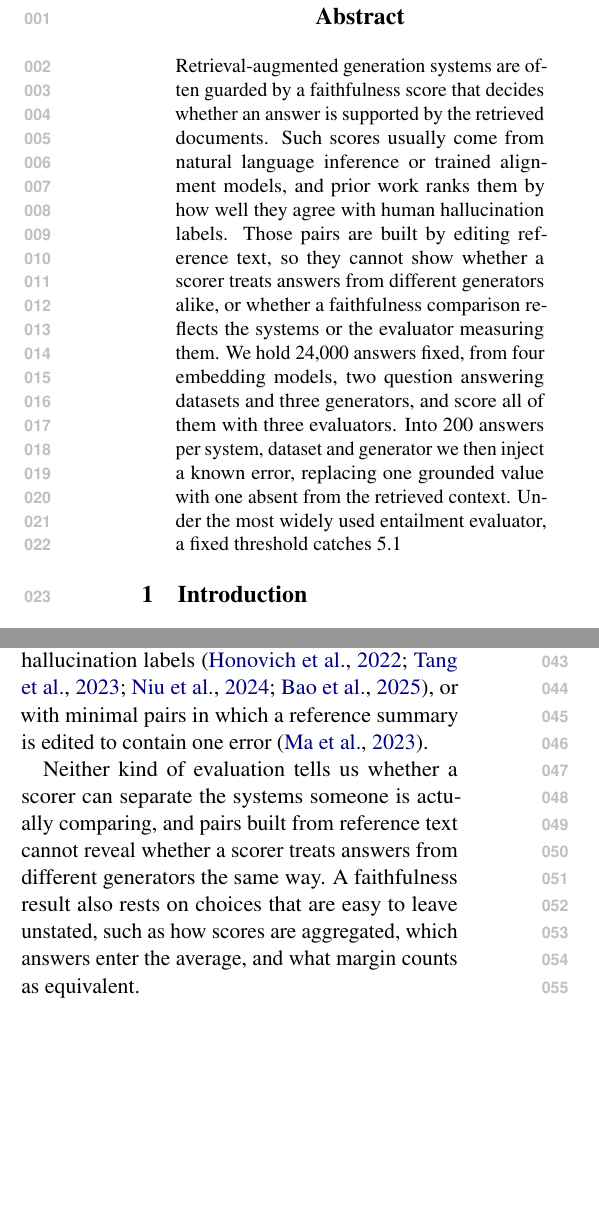
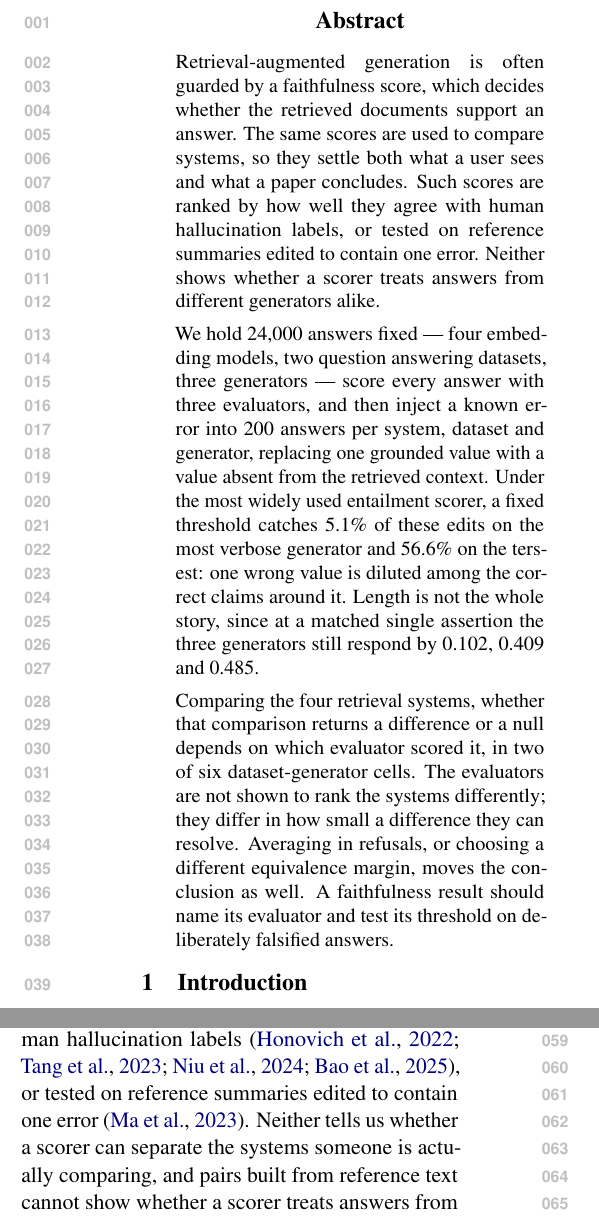
Before and after one commit to Shakhriyorbek/rag-faithfulness, a LaTeX paper (paper/acl/paper.tex): two parts of the columns of page 1 of 26, joined at a grey line, cut so that both start at the same text, the shorter picture padded with empty space. Compiled offline with pdfLaTeX.

Commit message:
Cut the abstract and introduction, per Berend
Abstract 339 -> 254 words, introduction 567 -> 483. Every number and every
citation preserved; verified by diffing the number and citation sets against
the previous revision.

The abstract had a duplication I introduced two commits ago: two consecutive
sentences both said answer length does not explain the whole gap, the second
being the single-assertion residual I added for the reviewer. Merged into one.
Also dropped the second restatement of the aggregation/population/margin list,
which the body covers three times over.

The introduction duplicated the abstract across two of its five moves. The
state-of-knowledge and gap moves are merged, keeping every citation, since
Berend asked for more engagement with the literature and the citations are the
part that does that work. The hypothesis is kept but stated once.

Removed the roadmap sentence, which fixes a bug my own restructure introduced:
it read "Sections X to Y report secondary analyses", and in the compact build
those sections are appendices, so the sentence was wrong in one of the two
builds. Cutting it was also the cheapest words in the section. Verified that
sec:anchors, sec:esa and sec:qasper are still referenced elsewhere, so no label
is orphaned.

Simplifications in the same pass: "after Holm correction" -> "after correcting
for multiple tests" at first use, since Holm is explained later; "NLI-max" ->
"the entailment scorer" in the bullet, since the abbreviation is introduced in
Definitions rather than the introduction.

Note on the bib: ~/Downloads/custom.bib is identical to the repo's, same 33
keys, and contains none of the 17 entries the expanded Related Work needs.

All four builds clean: 0 undefined refs, 0 rendered ??.

Co-Authored-By: Claude Opus 5 <noreply@anthropic.com>
Claude-Session: https://claude.ai/code/session_013GE6Z2LKXFzDc3WXk9Cxdz

```diff
--- a/paper/acl/paper.tex
+++ b/paper/acl/paper.tex
@@ -55,7 +55,11 @@
 \maketitle
 
 \begin{abstract}
-Retrieval-augmented generation systems are often guarded by a faithfulness score that decides whether an answer is supported by the retrieved documents. Such scores usually come from natural language inference or trained alignment models, and prior work ranks them by how well they agree with human hallucination labels. Those pairs are built by editing reference text, so they cannot show whether a scorer treats answers from different generators alike, or whether a faithfulness comparison reflects the systems or the evaluator measuring them. We hold 24,000 answers fixed, from four embedding models, two question answering datasets and three generators, and score all of them with three evaluators. Into 200 answers per system, dataset and generator we then inject a known error, replacing one grounded value with one absent from the retrieved context. Under the most widely used entailment evaluator, a fixed threshold catches 5.1% of these falsifications for the most verbose generator but 56.6% for the tersest, because a single wrong value is diluted among many correct claims in a longer answer. A verbose generator can therefore look more faithful partly because its errors are harder to detect, although answer length does not account for the whole difference between generators. Answer length does not explain the whole gap: held at a single assertion the three generators still respond by 0.102, 0.409 and 0.485, so part of it is a property of the generator that length does not capture. Comparing the four retrieval systems under each evaluator, whether that comparison returns a difference or a null depends on which evaluator scored it, in two of six dataset-generator cells. The evaluators are not shown to rank the systems differently; what separates them is resolving power, and resolving the same difference more sharply is enough to move the published verdict. Two studies of the same systems can also reach opposite conclusions through choices other than the evaluator: whether refusals enter the average, and what margin counts as equivalent. Faithfulness results should therefore name their evaluator and test their threshold on deliberately falsified answers.
+Retrieval-augmented generation is often guarded by a faithfulness score, which decides whether the retrieved documents support an answer. The same scores are used to compare systems, so they settle both what a user sees and what a paper concludes. Such scores are ranked by how well they agree with human hallucination labels, or tested on reference summaries edited to contain one error. Neither shows whether a scorer treats answers from different generators alike.
+
+We hold 24,000 answers fixed --- four embedding models, two question answering datasets, three generators --- score every answer with three evaluators, and then inject a known error into 200 answers per system, dataset and generator, replacing one grounded value with a value absent from the retrieved context. Under the most widely used entailment scorer, a fixed threshold catches 5.1\% of these edits on the most verbose generator and 56.6\% on the tersest: one wrong value is diluted among the correct claims around it. Length is not the whole story, since at a matched single assertion the three generators still respond by 0.102, 0.409 and 0.485.
+
+Comparing the four retrieval systems, whether that comparison returns a difference or a null depends on which evaluator scored it, in two of six dataset-generator cells. The evaluators are not shown to rank the systems differently; they differ in how small a difference they can resolve. Averaging in refusals, or choosing a different equivalence margin, moves the conclusion as well. A faithfulness result should name its evaluator and test its threshold on deliberately falsified answers.
 \end{abstract}
 
 \section{Introduction}
@@ -66,9 +70,7 @@ A document question answering system is given a set of uploaded files and must a
 
-% Move 2: current state of knowledge
-Many scorers ask a natural language inference model whether the retrieved context entails the answer, often taking the maximum over retrieved chunks. Others use a trained alignment model \citep[AlignScore;][]{zha-etal-2023} or a language model as judge \citep{saad-falcon-etal-2024,tamber-etal-2025}. Scorers are mostly evaluated against human hallucination labels \citep{honovich-etal-2022,tang-etal-2023,niu-etal-2024,bao-etal-2025}, or with minimal pairs in which a reference summary is edited to contain one error \citep{ma-etal-2023}.
+% Move 2: state of knowledge, and the gap it leaves
+Most such scores ask a natural language inference model whether the retrieved context entails the answer, taking the maximum over retrieved chunks. Others use a trained alignment model \citep[AlignScore;][]{zha-etal-2023} or a language model as judge \citep{saad-falcon-etal-2024,tamber-etal-2025}. They are ranked by how well they agree with human hallucination labels \citep{honovich-etal-2022,tang-etal-2023,niu-etal-2024,bao-etal-2025}, or tested on reference summaries edited to contain one error \citep{ma-etal-2023}. Neither tells us whether a scorer can separate the systems someone is actually comparing, and pairs built from reference text cannot show whether a scorer treats answers from different generators alike.
 
-% Move 3: the gap
-Neither kind of evaluation tells us whether a scorer can separate the systems someone is actually comparing, and pairs built from reference text cannot reveal whether a scorer treats answers from different generators the same way. A faithfulness result also rests on choices that are easy to leave unstated, such as how scores are aggregated, which answers enter the average, and what margin counts as equivalent.
+% Move 3: aim and hypothesis
+This paper asks what such a score measures. We do not propose a new one. We take 24,000 answers from a fixed grid --- four embedding models, two datasets \citep{kwiatkowski-etal-2019,yang-etal-2018}, three generators --- score every answer with three evaluators, and ask whether the verdict on embedding choice survives a change of evaluator. The grid is a testbed rather than the object of study: its retrieval systems span 4.4 and 11.9 NDCG@5 points on the two datasets while generation stays fixed. We expected that a score rating a whole answer at once would react less to one wrong value when more claims surround it, so its sensitivity would depend on the generator.
 
-% Move 4: aim, question, hypothesis
-This paper asks what such a score measures. We do not propose a new evaluator. We take 24,000 answers from a fixed grid of four embedding models, two datasets, Natural Questions \citep{kwiatkowski-etal-2019} and HotpotQA \citep{yang-etal-2018}, and three generators, score every answer with three evaluators (NLI-max, claim-min and AlignScore), and ask whether the verdict on embedding choice survives a change of evaluator. The grid is only a testbed; its retrieval systems span 4.4 and 11.9 NDCG@5 points on the two datasets while generation stays fixed. Our hypothesis is that a score that rates a whole answer at once reacts less to one wrong value when more claims surround it, so its sensitivity would depend on the generator.
```
Also changed, not shown: paper/acl/main-8page-preprint.pdf, paper/acl/main-8page.pdf, paper/acl/main-preprint.pdf, paper/acl/main.pdf, paper/acl/paper.tex (17 more changed lines).
